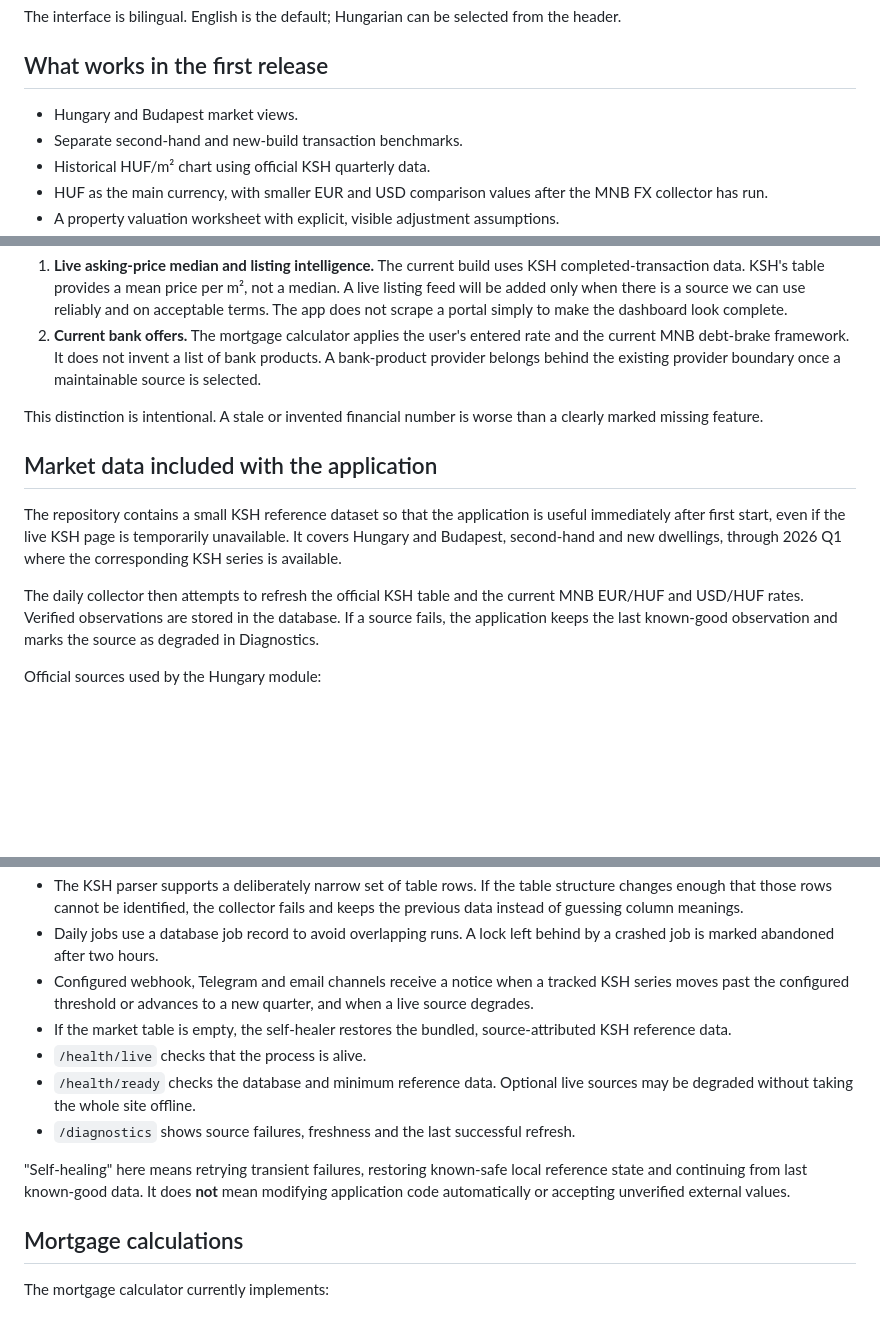
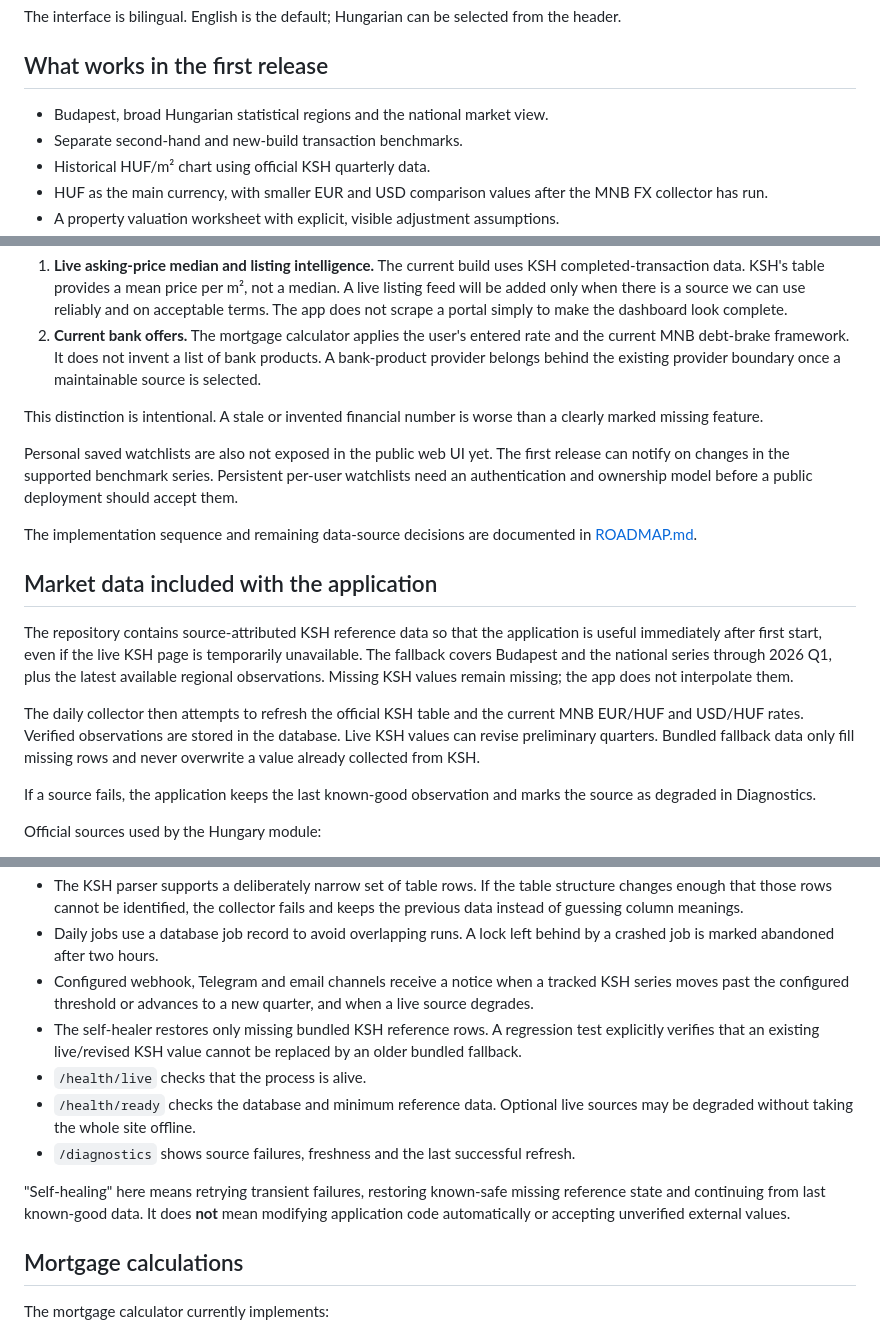
Before and after one commit to ArrowSK/real-estate-watch, a Markdown page: README.md, 3 parts joined by grey strips. Rendered like a GitHub page; blank space fills up the shorter version.

Commit message:
Update README for regional coverage and safe fallback repair

```diff
--- a/README.md
+++ b/README.md
@@ -6,7 +6,7 @@ The interface is bilingual. English is the default; Hungarian can be selected fr
 
 ## What works in the first release
 
-- Hungary and Budapest market views.
+- Budapest, broad Hungarian statistical regions and the national market view.
 - Separate second-hand and new-build transaction benchmarks.
 - Historical HUF/m² chart using official KSH quarterly data.
 - HUF as the main currency, with smaller EUR and USD comparison values after the MNB FX collector has run.
@@ -29,11 +29,17 @@ Two parts of the full product are not yet presented as complete:
 
 This distinction is intentional. A stale or invented financial number is worse than a clearly marked missing feature.
 
+Personal saved watchlists are also not exposed in the public web UI yet. The first release can notify on changes in the supported benchmark series. Persistent per-user watchlists need an authentication and ownership model before a public deployment should accept them.
+
+The implementation sequence and remaining data-source decisions are documented in [ROADMAP.md](ROADMAP.md).
+
 ## Market data included with the application
 
-The repository contains a small KSH reference dataset so that the application is useful immediately after first start, even if the live KSH page is temporarily unavailable. It covers Hungary and Budapest, second-hand and new dwellings, through 2026 Q1 where the corresponding KSH series is available.
+The repository contains source-attributed KSH reference data so that the application is useful immediately after first start, even if the live KSH page is temporarily unavailable. The fallback covers Budapest and the national series through 2026 Q1, plus the latest available regional observations. Missing KSH values remain missing; the app does not interpolate them.
 
-The daily collector then attempts to refresh the official KSH table and the current MNB EUR/HUF and USD/HUF rates. Verified observations are stored in the database. If a source fails, the application keeps the last known-good observation and marks the source as degraded in Diagnostics.
+The daily collector then attempts to refresh the official KSH table and the current MNB EUR/HUF and USD/HUF rates. Verified observations are stored in the database. Live KSH values can revise preliminary quarters. Bundled fallback data only fill missing rows and never overwrite a value already collected from KSH.
+
+If a source fails, the application keeps the last known-good observation and marks the source as degraded in Diagnostics.
 
 Official sources used by the Hungary module:
 
@@ -150,12 +156,12 @@ The application is designed to fail conservatively.
 - The KSH parser supports a deliberately narrow set of table rows. If the table structure changes enough that those rows cannot be identified, the collector fails and keeps the previous data instead of guessing column meanings.
 - Daily jobs use a database job record to avoid overlapping runs. A lock left behind by a crashed job is marked abandoned after two hours.
 - Configured webhook, Telegram and email channels receive a notice when a tracked KSH series moves past the configured threshold or advances to a new quarter, and when a live source degrades.
-- If the market table is empty, the self-healer restores the bundled, source-attributed KSH reference data.
+- The self-healer restores only missing bundled KSH reference rows. A regression test explicitly verifies that an existing live/revised KSH value cannot be replaced by an older bundled fallback.
 - `/health/live` checks that the process is alive.
 - `/health/ready` checks the database and minimum reference data. Optional live sources may be degraded without taking the whole site offline.
 - `/diagnostics` shows source failures, freshness and the last successful refresh.
 
-"Self-healing" here means retrying transient failures, restoring known-safe local reference state and continuing from last known-good data. It does **not** mean modifying application code automatically or accepting unverified external values.
+"Self-healing" here means retrying transient failures, restoring known-safe missing reference state and continuing from last known-good data. It does **not** mean modifying application code automatically or accepting unverified external values.
 
 ## Mortgage calculations
 
```
Also changed, not shown: other parts of README.md (+2 -2 lines).
